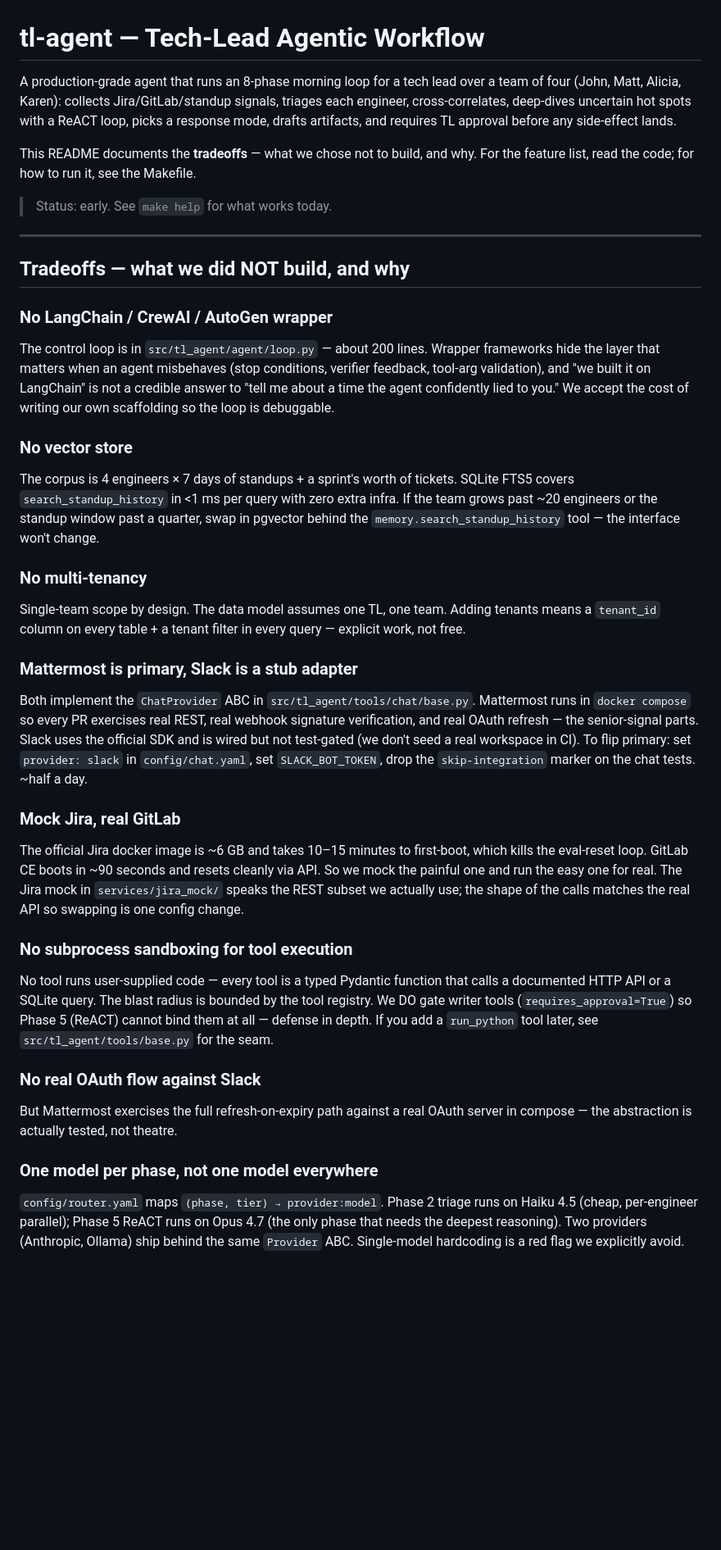
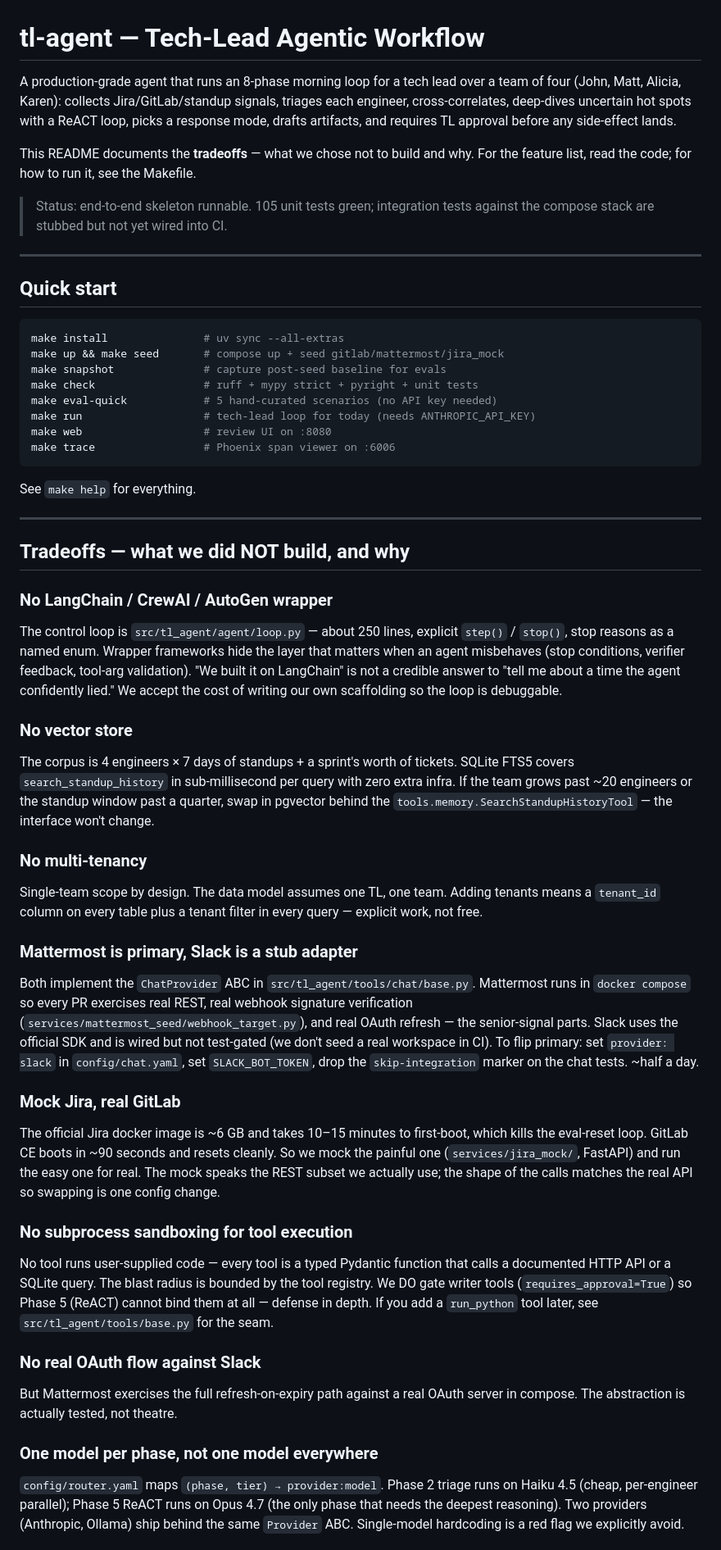
Before and after one commit to j2brenta/tl-agent, a Markdown page: README.md, the part around one of its changes. Shown at 82% size. Rendered like a GitHub page; blank space fills up the shorter version.

````diff
--- a/README.md
+++ b/README.md
@@ -1,68 +1,95 @@
 # tl-agent — Tech-Lead Agentic Workflow
 
-A production-grade agent that runs an 8-phase morning loop for a tech lead over
-a team of four (John, Matt, Alicia, Karen): collects Jira/GitLab/standup
+A production-grade agent that runs an 8-phase morning loop for a tech lead
+over a team of four (John, Matt, Alicia, Karen): collects Jira/GitLab/standup
 signals, triages each engineer, cross-correlates, deep-dives uncertain hot
-spots with a ReACT loop, picks a response mode, drafts artifacts, and requires
-TL approval before any side-effect lands.
+spots with a ReACT loop, picks a response mode, drafts artifacts, and
+requires TL approval before any side-effect lands.
 
-This README documents the **tradeoffs** — what we chose not to build, and why.
+This README documents the **tradeoffs** — what we chose not to build and why.
 For the feature list, read the code; for how to run it, see the Makefile.
 
-> Status: early. See `make help` for what works today.
+> Status: end-to-end skeleton runnable. 105 unit tests green; integration tests
+> against the compose stack are stubbed but not yet wired into CI.
+
+---
+
+## Quick start
+
+```bash
+make install               # uv sync --all-extras
+make up && make seed       # compose up + seed gitlab/mattermost/jira_mock
+make snapshot              # capture post-seed baseline for evals
+make check                 # ruff + mypy strict + pyright + unit tests
+make eval-quick            # 5 hand-curated scenarios (no API key needed)
+make run                   # tech-lead loop for today (needs ANTHROPIC_API_KEY)
+make web                   # review UI on :8080
+make trace                 # Phoenix span viewer on :6006
+```
+
+See `make help` for everything.
 
 ---
 
 ## Tradeoffs — what we did NOT build, and why
 
 ### No LangChain / CrewAI / AutoGen wrapper
-The control loop is in `src/tl_agent/agent/loop.py` — about 200 lines.
-Wrapper frameworks hide the layer that matters when an agent misbehaves
-(stop conditions, verifier feedback, tool-arg validation), and "we built it on
-LangChain" is not a credible answer to "tell me about a time the agent
-confidently lied to you." We accept the cost of writing our own scaffolding so
-the loop is debuggable.
+
+The control loop is `src/tl_agent/agent/loop.py` — about 250 lines, explicit
+`step()` / `stop()`, stop reasons as a named enum. Wrapper frameworks hide
+the layer that matters when an agent misbehaves (stop conditions, verifier
+feedback, tool-arg validation). "We built it on LangChain" is not a credible
+answer to "tell me about a time the agent confidently lied." We accept the
+cost of writing our own scaffolding so the loop is debuggable.
 
 ### No vector store
+
 The corpus is 4 engineers × 7 days of standups + a sprint's worth of tickets.
-SQLite FTS5 covers `search_standup_history` in <1 ms per query with zero extra
-infra. If the team grows past ~20 engineers or the standup window past a
-quarter, swap in pgvector behind the `memory.search_standup_history` tool —
-the interface won't change.
+SQLite FTS5 covers `search_standup_history` in sub-millisecond per query with
+zero extra infra. If the team grows past ~20 engineers or the standup window
+past a quarter, swap in pgvector behind the `tools.memory.SearchStandupHistoryTool`
+— the interface won't change.
 
 ### No multi-tenancy
+
 Single-team scope by design. The data model assumes one TL, one team. Adding
-tenants means a `tenant_id` column on every table + a tenant filter in every
-query — explicit work, not free.
+tenants means a `tenant_id` column on every table plus a tenant filter in
+every query — explicit work, not free.
 
 ### Mattermost is primary, Slack is a stub adapter
+
 Both implement the `ChatProvider` ABC in `src/tl_agent/tools/chat/base.py`.
 Mattermost runs in `docker compose` so every PR exercises real REST, real
-webhook signature verification, and real OAuth refresh — the senior-signal
-parts. Slack uses the official SDK and is wired but not test-gated (we don't
-seed a real workspace in CI). To flip primary: set `provider: slack` in
-`config/chat.yaml`, set `SLACK_BOT_TOKEN`, drop the `skip-integration` marker
-on the chat tests. ~half a day.
+webhook signature verification (`services/mattermost_seed/webhook_target.py`),
+and real OAuth refresh — the senior-signal parts. Slack uses the official
+SDK and is wired but not test-gated (we don't seed a real workspace in CI).
+To flip primary: set `provider: slack` in `config/chat.yaml`, set
+`SLACK_BOT_TOKEN`, drop the `skip-integration` marker on the chat tests.
+~half a day.
 
 ### Mock Jira, real GitLab
+
 The official Jira docker image is ~6 GB and takes 10–15 minutes to first-boot,
 which kills the eval-reset loop. GitLab CE boots in ~90 seconds and resets
-cleanly via API. So we mock the painful one and run the easy one for real.
-The Jira mock in `services/jira_mock/` speaks the REST subset we actually use;
-the shape of the calls matches the real API so swapping is one config change.
+cleanly. So we mock the painful one (`services/jira_mock/`, FastAPI) and run
+the easy one for real. The mock speaks the REST subset we actually use; the
+shape of the calls matches the real API so swapping is one config change.
 
 ### No subprocess sandboxing for tool execution
+
 No tool runs user-supplied code — every tool is a typed Pydantic function
-that calls a documented HTTP API or a SQLite query. The blast radius is bounded
-by the tool registry. We DO gate writer tools (`requires_approval=True`) so
-Phase 5 (ReACT) cannot bind them at all — defense in depth. If you add a
+that calls a documented HTTP API or a SQLite query. The blast radius is
+bounded by the tool registry. We DO gate writer tools (`requires_approval=True`)
+so Phase 5 (ReACT) cannot bind them at all — defense in depth. If you add a
 `run_python` tool later, see `src/tl_agent/tools/base.py` for the seam.
 
 ### No real OAuth flow against Slack
-But Mattermost exercises the full refresh-on-expiry path against a real OAuth
-server in compose — the abstraction is actually tested, not theatre.
+
+But Mattermost exercises the full refresh-on-expiry path against a real
+OAuth server in compose. The abstraction is actually tested, not theatre.
 
 ### One model per phase, not one model everywhere
+
 `config/router.yaml` maps `(phase, tier) → provider:model`. Phase 2 triage
 runs on Haiku 4.5 (cheap, per-engineer parallel); Phase 5 ReACT runs on Opus
 4.7 (the only phase that needs the deepest reasoning). Two providers
````
Also changed, not shown: other parts of README.md (+55 -28 lines), CLAUDE.md (+74 -36 lines).
